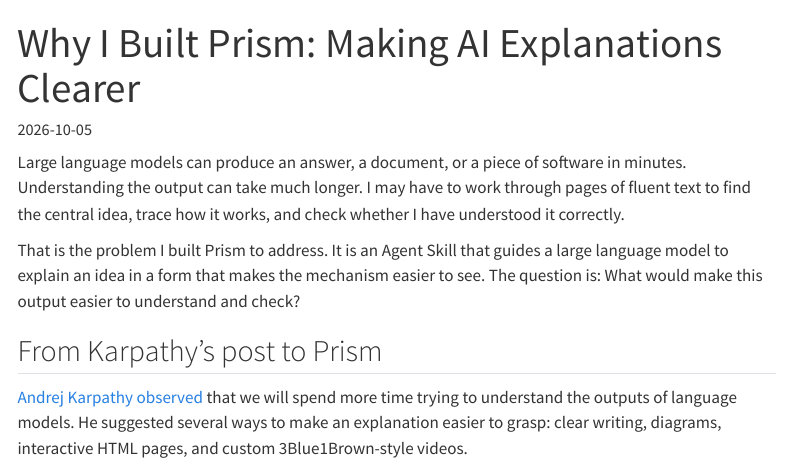
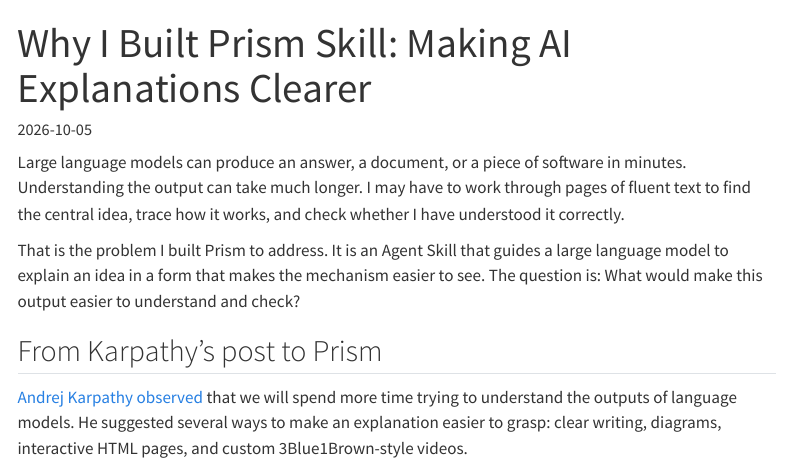
Before and after one commit to pengbin2015/pengbin2015.github.io, a Quarto document (posts/prism-blog-post/index.qmd): the page in a window 1100 px wide, from its top. Rendered offline with R 4.5, knitr and Pandoc in place of Quarto, with nearby package versions; menus at the side of the page are left out.

Commit message:
update the prism skill post title

```diff
--- a/posts/prism-blog-post/index.qmd
+++ b/posts/prism-blog-post/index.qmd
@@ -1,5 +1,5 @@
 ---
-title: "Why I Built Prism: Making AI Explanations Clearer"
+title: "Why I Built Prism Skill: Making AI Explanations Clearer"
 date: 2026-10-05
 description: "Turning clear writing, diagrams, interaction, and animation into a reusable way to explain technical ideas."
 categories: [AI, Teaching, Software Systems]
```
